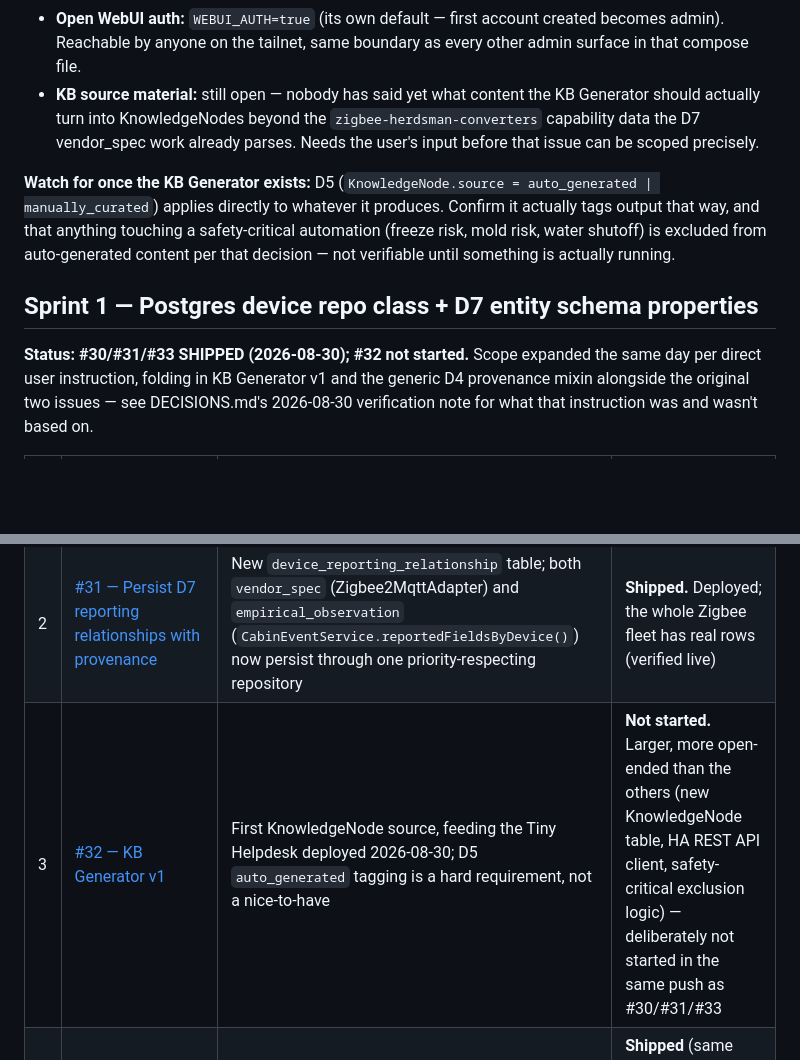
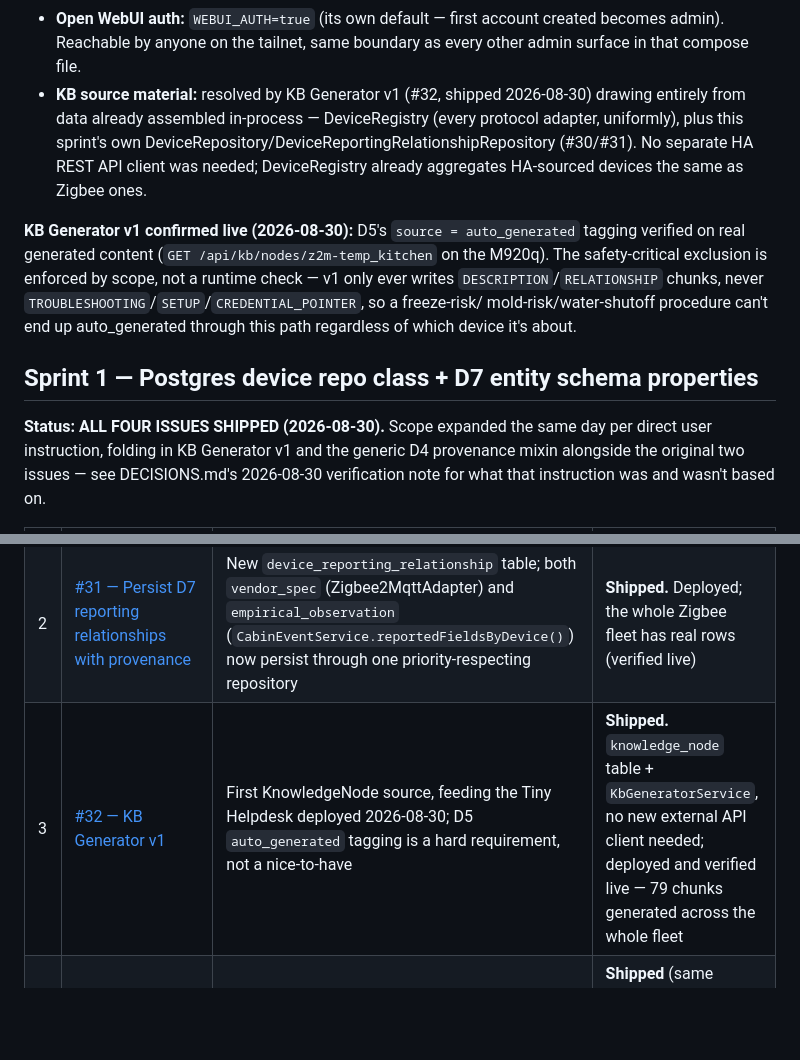
Before and after one commit to ImpressiveLLC/FaceoftheCabin, a Markdown page: docs/ontology/SPRINT-STATUS.md, 2 parts joined by grey strips. Rendered like a GitHub page; blank space fills up the shorter version.

Commit message:
Close out Sprint 1: all four issues (#30, #31, #32, #33) shipped
Co-Authored-By: Claude Sonnet 5 <noreply@anthropic.com>

```diff
--- a/docs/ontology/SPRINT-STATUS.md
+++ b/docs/ontology/SPRINT-STATUS.md
@@ -30,22 +30,25 @@ issues weren't opened earlier:
 - **Open WebUI auth:** `WEBUI_AUTH=true` (its own default — first
   account created becomes admin). Reachable by anyone on the tailnet,
   same boundary as every other admin surface in that compose file.
-- **KB source material:** still open — nobody has said yet what content
-  the KB Generator should actually turn into KnowledgeNodes beyond the
-  `zigbee-herdsman-converters` capability data the D7 vendor_spec work
-  already parses. Needs the user's input before that issue can be scoped
-  precisely.
+- **KB source material:** resolved by KB Generator v1 (#32, shipped
+  2026-08-30) drawing entirely from data already assembled in-process —
+  DeviceRegistry (every protocol adapter, uniformly), plus this sprint's
+  own DeviceRepository/DeviceReportingRelationshipRepository (#30/#31).
+  No separate HA REST API client was needed; DeviceRegistry already
+  aggregates HA-sourced devices the same as Zigbee ones.
 
-**Watch for once the KB Generator exists:** D5 (`KnowledgeNode.source =
-auto_generated | manually_curated`) applies directly to whatever it
-produces. Confirm it actually tags output that way, and that anything
-touching a safety-critical automation (freeze risk, mold risk, water
-shutoff) is excluded from auto-generated content per that decision — not
-verifiable until something is actually running.
+**KB Generator v1 confirmed live (2026-08-30):** D5's
+`source = auto_generated` tagging verified on real generated content
+(`GET /api/kb/nodes/z2m-temp_kitchen` on the M920q). The safety-critical
+exclusion is enforced by scope, not a runtime check — v1 only ever
+writes `DESCRIPTION`/`RELATIONSHIP` chunks, never
+`TROUBLESHOOTING`/`SETUP`/`CREDENTIAL_POINTER`, so a freeze-risk/
+mold-risk/water-shutoff procedure can't end up auto_generated through
+this path regardless of which device it's about.
 
 ## Sprint 1 — Postgres device repo class + D7 entity schema properties
 
-**Status: #30/#31/#33 SHIPPED (2026-08-30); #32 not started.** Scope
+**Status: ALL FOUR ISSUES SHIPPED (2026-08-30).** Scope
 expanded the same day per direct user instruction, folding in KB Generator
 v1 and the generic D4 provenance mixin alongside the original two issues —
 see DECISIONS.md's 2026-08-30 verification note for what that instruction
@@ -55,7 +58,7 @@ was and wasn't based on.
 |---|---|---|---|
 | 1 | [#30 — Postgres-backed DeviceRepository for the D1/D6/D7 entity schema](https://github.com/ImpressiveLLC/FaceoftheCabin/issues/30) | Base repository class; real columns (`manufacturer`, `model`, `area`, `paired_at`) instead of the `device` table's catch-all `config` JSONB | **Shipped.** Deployed to M920q; live data confirms real devices already populated (e.g. `z2m-temp_kitchen` → SONOFF/SNZB-02WD) |
 | 2 | [#31 — Persist D7 reporting relationships with provenance](https://github.com/ImpressiveLLC/FaceoftheCabin/issues/31) | New `device_reporting_relationship` table; both `vendor_spec` (Zigbee2MqttAdapter) and `empirical_observation` (`CabinEventService.reportedFieldsByDevice()`) now persist through one priority-respecting repository | **Shipped.** Deployed; the whole Zigbee fleet has real rows (verified live) |
-| 3 | [#32 — KB Generator v1](https://github.com/ImpressiveLLC/FaceoftheCabin/issues/32) | First KnowledgeNode source, feeding the Tiny Helpdesk deployed 2026-08-30; D5 `auto_generated` tagging is a hard requirement, not a nice-to-have | **Not started.** Larger, more open-ended than the others (new KnowledgeNode table, HA REST API client, safety-critical exclusion logic) — deliberately not started in the same push as #30/#31/#33 |
+| 3 | [#32 — KB Generator v1](https://github.com/ImpressiveLLC/FaceoftheCabin/issues/32) | First KnowledgeNode source, feeding the Tiny Helpdesk deployed 2026-08-30; D5 `auto_generated` tagging is a hard requirement, not a nice-to-have | **Shipped.** `knowledge_node` table + `KbGeneratorService`, no new external API client needed; deployed and verified live — 79 chunks generated across the whole fleet |
 | 4 | [#33 — Generic Provenance mixin](https://github.com/ImpressiveLLC/FaceoftheCabin/issues/33) | D4's `created_by/modified_by/version` audit columns on `device` — additive to, not a replacement for, #31's `confirmation_source` | **Shipped** (same migration as #30 — both landed together since they share the same additive `ALTER TABLE`) |
 
 **Not yet reconciled, tracked but not fixed this session:** `DmDeviceDetail`'s
```
